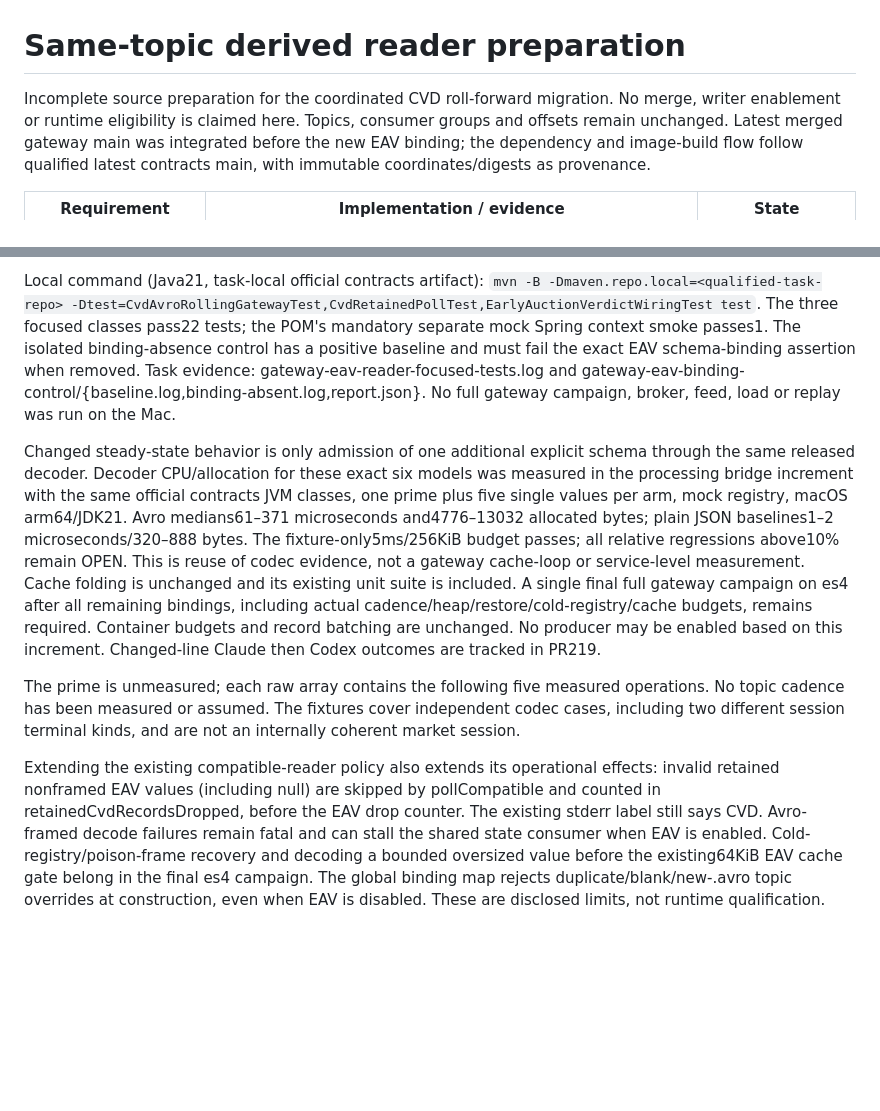
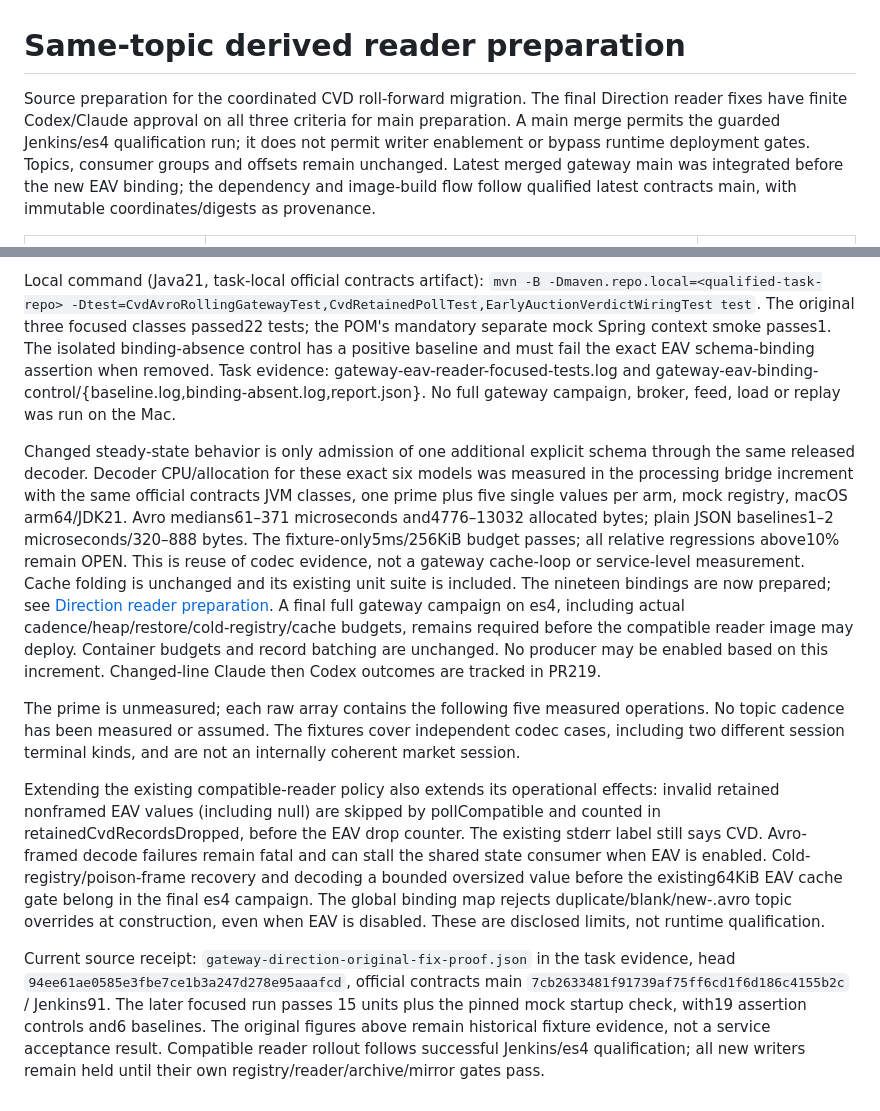
Before and after one commit to abhinav-jain09/option-edge-feed-gateway, a Markdown page: CVD-AVRO-READER-PREPARATION.md, 2 parts joined by grey strips. Drawn GitHub-style; blank space fills up the shorter version.

Commit message:
Reconcile prepared reader scope and remaining Jenkins qualification gate

```diff
--- a/CVD-AVRO-READER-PREPARATION.md
+++ b/CVD-AVRO-READER-PREPARATION.md
@@ -1,7 +1,9 @@
 # Same-topic derived reader preparation
 
-Incomplete source preparation for the coordinated CVD roll-forward migration.
-No merge, writer enablement or runtime eligibility is claimed here. Topics,
+Source preparation for the coordinated CVD roll-forward migration. The final
+Direction reader fixes have finite Codex/Claude approval on all three criteria
+for main preparation. A main merge permits the guarded Jenkins/es4 qualification
+run; it does not permit writer enablement or bypass runtime deployment gates. Topics,
 consumer groups and offsets remain unchanged. Latest merged gateway main was
 integrated before the new EAV binding; the dependency and image-build flow follow
 qualified latest contracts main, with immutable coordinates/digests as provenance.
@@ -24,7 +26,7 @@ outputs, not captured live market evidence.
 
 Local command (Java21, task-local official contracts artifact):
 `mvn -B -Dmaven.repo.local=<qualified-task-repo> -Dtest=CvdAvroRollingGatewayTest,CvdRetainedPollTest,EarlyAuctionVerdictWiringTest test`.
-The three focused classes pass22 tests; the POM's mandatory separate mock Spring
+The original three focused classes passed22 tests; the POM's mandatory separate mock Spring
 context smoke passes1. The isolated binding-absence control has a positive
 baseline and must fail the exact EAV schema-binding assertion when removed.
 Task evidence: gateway-eav-reader-focused-tests.log and
@@ -39,9 +41,10 @@ macOS arm64/JDK21. Avro medians61–371 microseconds and4776–13032 allocated b
 plain JSON baselines1–2 microseconds/320–888 bytes. The fixture-only5ms/256KiB
 budget passes; all relative regressions above10% remain OPEN. This is reuse of
 codec evidence, not a gateway cache-loop or service-level measurement. Cache
-folding is unchanged and its existing unit suite is included. A single final
-full gateway campaign on es4 after all remaining bindings, including actual
-cadence/heap/restore/cold-registry/cache budgets, remains required. Container
+folding is unchanged and its existing unit suite is included. The nineteen bindings are now prepared; see
+[Direction reader preparation](DIRECTION-AVRO-READER-PREPARATION.md). A final full
+gateway campaign on es4, including actual cadence/heap/restore/cold-registry/cache
+budgets, remains required before the compatible reader image may deploy. Container
 budgets and record batching are unchanged. No producer may be enabled based on
 this increment. Changed-line Claude then Codex outcomes are tracked in PR219.
 
@@ -59,3 +62,11 @@ Cold-registry/poison-frame recovery and decoding a bounded oversized value befor
 the existing64KiB EAV cache gate belong in the final es4 campaign. The global
 binding map rejects duplicate/blank/new-.avro topic overrides at construction,
 even when EAV is disabled. These are disclosed limits, not runtime qualification.
+
+Current source receipt: `gateway-direction-original-fix-proof.json` in the task evidence,
+head `94ee61ae0585e3fbe7ce1b3a247d278e95aaafcd`, official contracts main
+`7cb2633481f91739af75ff6cd1f6d186c4155b2c` / Jenkins91. The later focused run passes
+15 units plus the pinned mock startup check, with19 assertion controls and6 baselines.
+The original figures above remain historical fixture evidence, not a service acceptance
+result. Compatible reader rollout follows successful Jenkins/es4 qualification; all
+new writers remain held until their own registry/reader/archive/mirror gates pass.
```
Also changed, not shown: CVD-DERIVED-READERS.md (+13 -12 lines), DIRECTION-AVRO-READER-PREPARATION.md (+10 -0 lines).
